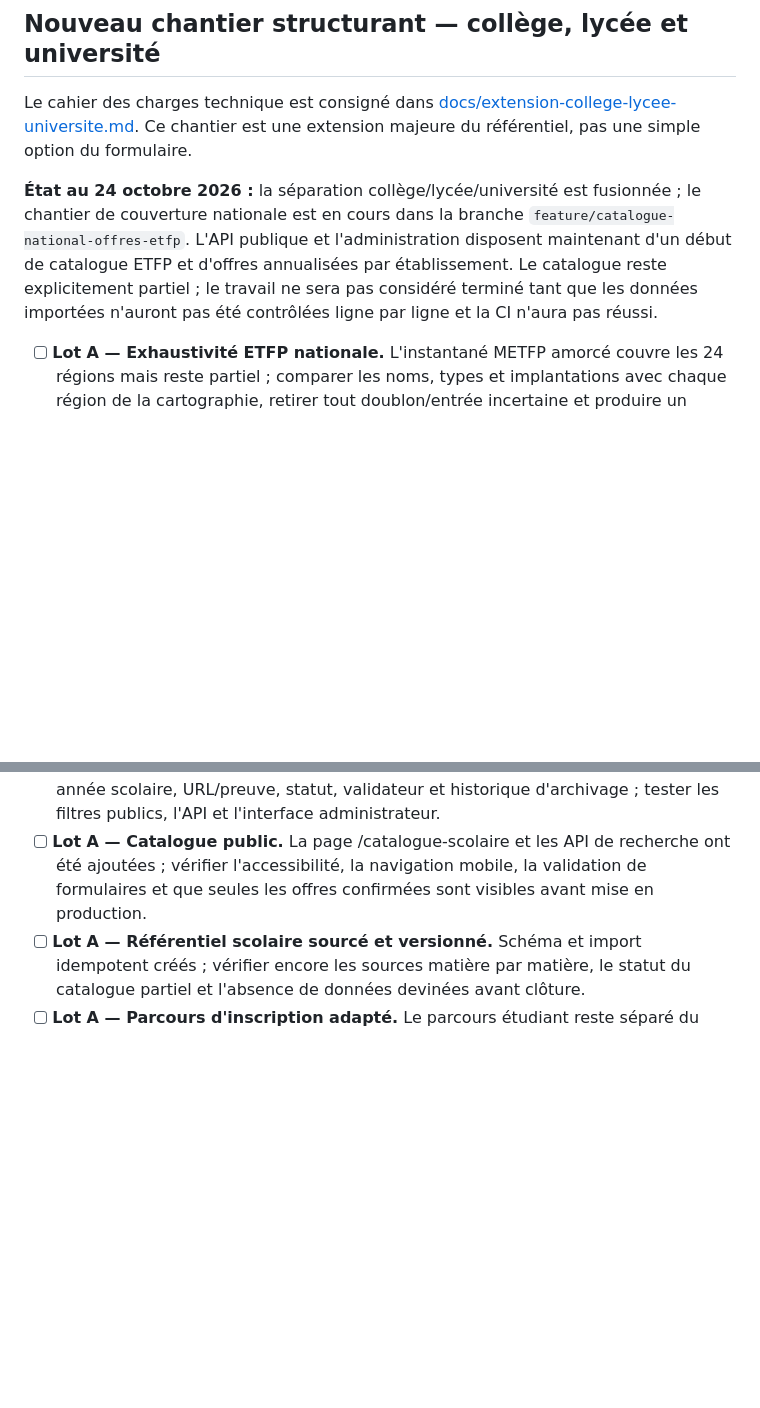
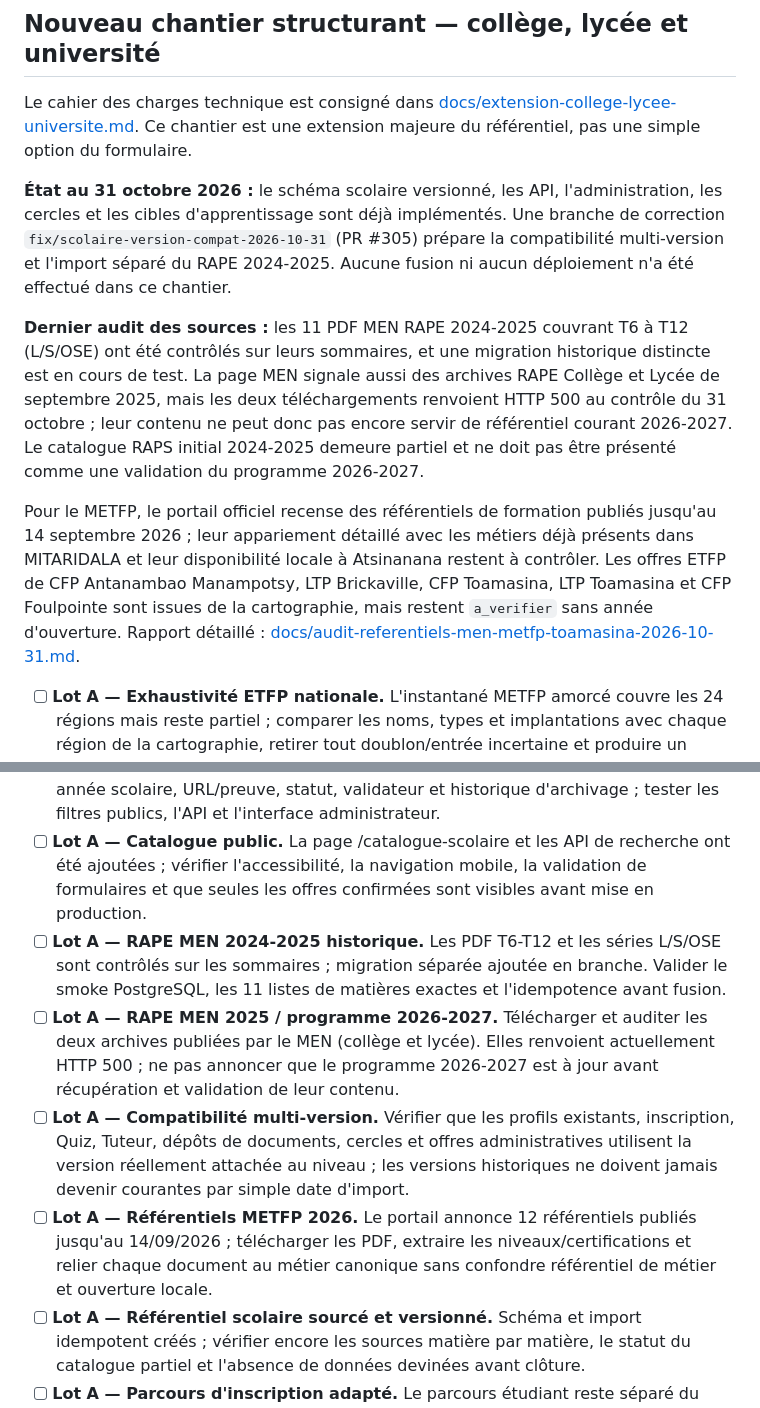
Before and after one commit to jakejohnson0796-glitch/mahay-toamasina, a Markdown page: TODO.md, 2 parts joined by grey strips. Rendered like a GitHub page; blank space fills up the shorter version.

Commit message:
Actualiser le suivi des référentiels MEN et METFP

```diff
--- a/TODO.md
+++ b/TODO.md
@@ -52,12 +52,20 @@ Ces tâches doivent passer avant les nouvelles fonctionnalités ambitieuses.
 
 Le cahier des charges technique est consigné dans [docs/extension-college-lycee-universite.md](docs/extension-college-lycee-universite.md). Ce chantier est une extension majeure du référentiel, pas une simple option du formulaire.
 
-**État au 24 octobre 2026 :** la séparation collège/lycée/université est fusionnée ; le chantier de couverture nationale est en cours dans la branche `feature/catalogue-national-offres-etfp`. L'API publique et l'administration disposent maintenant d'un début de catalogue ETFP et d'offres annualisées par établissement. Le catalogue reste explicitement partiel ; le travail ne sera pas considéré terminé tant que les données importées n'auront pas été contrôlées ligne par ligne et la CI n'aura pas réussi.
+**État au 31 octobre 2026 :** le schéma scolaire versionné, les API, l'administration, les cercles et les cibles d'apprentissage sont déjà implémentés. Une branche de correction `fix/scolaire-version-compat-2026-10-31` (PR #305) prépare la compatibilité multi-version et l'import séparé du RAPE 2024-2025. Aucune fusion ni aucun déploiement n'a été effectué dans ce chantier.
+
+**Dernier audit des sources :** les 11 PDF MEN RAPE 2024-2025 couvrant T6 à T12 (L/S/OSE) ont été contrôlés sur leurs sommaires, et une migration historique distincte est en cours de test. La page MEN signale aussi des archives RAPE Collège et Lycée de septembre 2025, mais les deux téléchargements renvoient HTTP 500 au contrôle du 31 octobre ; leur contenu ne peut donc pas encore servir de référentiel courant 2026-2027. Le catalogue RAPS initial 2024-2025 demeure partiel et ne doit pas être présenté comme une validation du programme 2026-2027.
+
+Pour le METFP, le portail officiel recense des référentiels de formation publiés jusqu'au 14 septembre 2026 ; leur appariement détaillé avec les métiers déjà présents dans MITARIDALA et leur disponibilité locale à Atsinanana restent à contrôler. Les offres ETFP de CFP Antanambao Manampotsy, LTP Brickaville, CFP Toamasina, LTP Toamasina et CFP Foulpointe sont issues de la cartographie, mais restent `a_verifier` sans année d'ouverture. Rapport détaillé : [docs/audit-referentiels-men-metfp-toamasina-2026-10-31.md](docs/audit-referentiels-men-metfp-toamasina-2026-10-31.md).
 
 - [ ] **Lot A — Exhaustivité ETFP nationale.** L'instantané METFP amorcé couvre les 24 régions mais reste partiel ; comparer les noms, types et implantations avec chaque région de la cartographie, retirer tout doublon/entrée incertaine et produire un rapport région par région (nombre source, importé, restant à vérifier).
 - [ ] **Lot A — Vérification des formations ETFP.** Les offres importées de la cartographie sont en attente et ne sont pas publiées. Valider les secteurs/filières/métiers et rattacher les référentiels de formation récents du METFP, sans présenter la cartographie comme preuve d'ouverture pour 2026-2027.
 - [ ] **Lot A — Offre par établissement et année.** Compléter par sources fiables les classes, séries, matières et métiers enseignés dans chaque établissement, avec année scolaire, URL/preuve, statut, validateur et historique d'archivage ; tester les filtres publics, l'API et l'interface administrateur.
 - [ ] **Lot A — Catalogue public.** La page /catalogue-scolaire et les API de recherche ont été ajoutées ; vérifier l'accessibilité, la navigation mobile, la validation de formulaires et que seules les offres confirmées sont visibles avant mise en production.
+- [ ] **Lot A — RAPE MEN 2024-2025 historique.** Les PDF T6-T12 et les séries L/S/OSE sont contrôlés sur les sommaires ; migration séparée ajoutée en branche. Valider le smoke PostgreSQL, les 11 listes de matières exactes et l'idempotence avant fusion.
+- [ ] **Lot A — RAPE MEN 2025 / programme 2026-2027.** Télécharger et auditer les deux archives publiées par le MEN (collège et lycée). Elles renvoient actuellement HTTP 500 ; ne pas annoncer que le programme 2026-2027 est à jour avant récupération et validation de leur contenu.
+- [ ] **Lot A — Compatibilité multi-version.** Vérifier que les profils existants, inscription, Quiz, Tuteur, dépôts de documents, cercles et offres administratives utilisent la version réellement attachée au niveau ; les versions historiques ne doivent jamais devenir courantes par simple date d'import.
+- [ ] **Lot A — Référentiels METFP 2026.** Le portail annonce 12 référentiels publiés jusqu'au 14/09/2026 ; télécharger les PDF, extraire les niveaux/certifications et relier chaque document au métier canonique sans confondre référentiel de métier et ouverture locale.
 - [ ] **Lot A — Référentiel scolaire sourcé et versionné.** Schéma et import idempotent créés ; vérifier encore les sources matière par matière, le statut du catalogue partiel et l'absence de données devinées avant clôture.
 - [ ] **Lot A — Parcours d'inscription adapté.** Le parcours étudiant reste séparé du parcours universitaire ; les demandes professeurs peuvent déclarer plusieurs cycles, et le cycle principal est explicite dans le formulaire. Le helper de normalisation est couvert unitairement, mais il faut encore tester le POST réel pour élève collège, élève lycée, étudiant universitaire, professeur mono/multi-cycle, sponsor et anciens formulaires.
 - [ ] **Lot B — Compléter les demandes de profil enseignant.** Le rôle reste ETUDIANT jusqu'à décision administrative, et la table relationnelle `cycleenseigne` permet de déclarer plusieurs cycles sans confondre déclaration et autorisation. Ajouter/valider la granularité par classe, série, matière et établissement, les preuves privées éventuelles et les tests des décisions admin.
```
